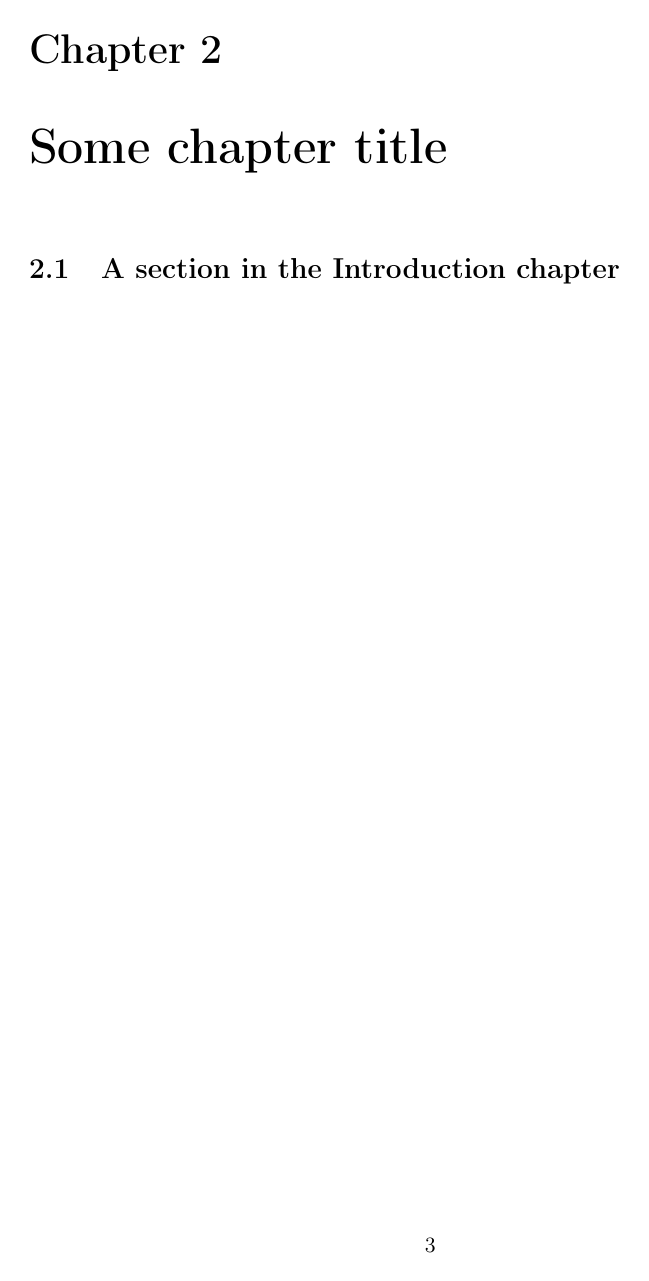
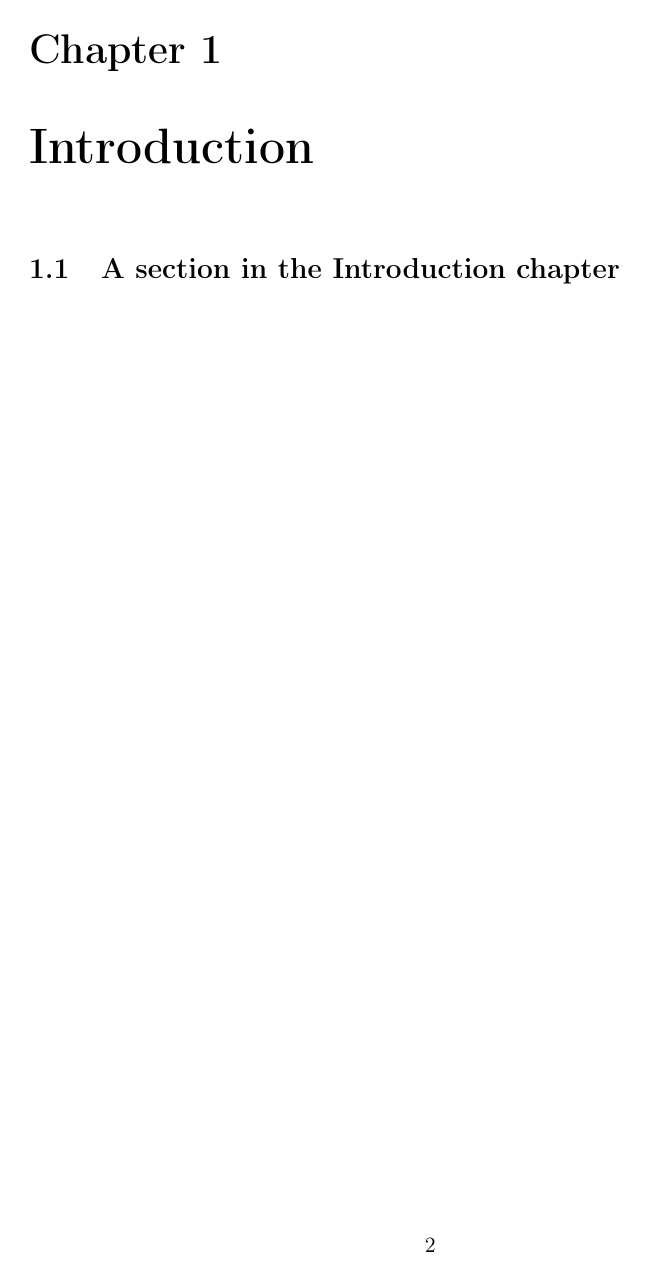
Before and after one commit to dronir/astrothesis, a LaTeX thesis (thesis.tex): page 8 of 12 before the commit and page 7 of 12 after it. Compiled offline with pdfLaTeX.

Commit message:
Move section in example to correct place

```diff
--- a/thesis.tex
+++ b/thesis.tex
@@ -74,9 +74,9 @@
 
 \chapter{Introduction}
 
+\section{A section in the Introduction chapter}
+
 \chapter{Some chapter title}
-
-\section{A section in the Introduction chapter}
 
 
 \chapter{Another chapter}
```
